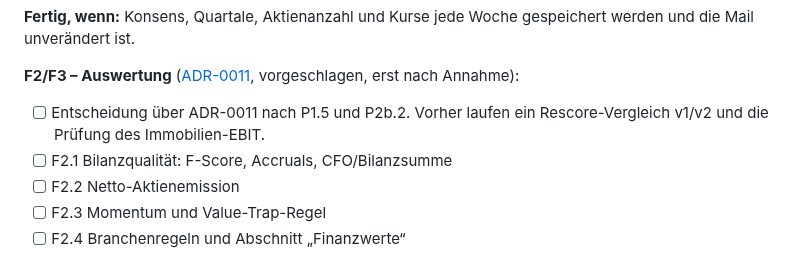
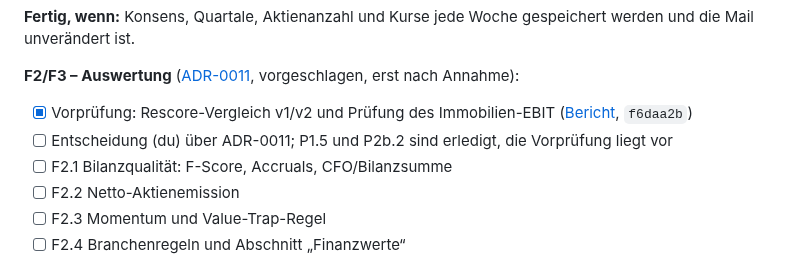
Before and after one commit to KaczmarekD/AktienAnalyse, a Markdown page: docs/architecture/roadmap.md, the part around the change. GitHub-like rendering.

Commit message:
docs: Roadmap - Vorprüfung zu ADR-0011 abgehakt
Co-Authored-By: Claude Opus 5.5 <noreply@anthropic.com>

```diff
--- a/docs/architecture/roadmap.md
+++ b/docs/architecture/roadmap.md
@@ -219,8 +219,9 @@ Mail unverändert ist.
 **F2/F3 – Auswertung** ([ADR-0011](../adr/0011-fundamentale-anker-und-belegte-faktoren.md),
 vorgeschlagen, erst nach Annahme):
 
-- [ ] Entscheidung über ADR-0011 nach P1.5 und P2b.2. Vorher laufen ein Rescore-Vergleich v1/v2 und
-      die Prüfung des Immobilien-EBIT.
+- [x] Vorprüfung: Rescore-Vergleich v1/v2 und Prüfung des Immobilien-EBIT
+      ([Bericht](../research/adr-0011-vorpruefung/bericht.md), `f6daa2b`)
+- [ ] Entscheidung (du) über ADR-0011; P1.5 und P2b.2 sind erledigt, die Vorprüfung liegt vor
 - [ ] F2.1 Bilanzqualität: F-Score, Accruals, CFO/Bilanzsumme
 - [ ] F2.2 Netto-Aktienemission
 - [ ] F2.3 Momentum und Value-Trap-Regel
```
